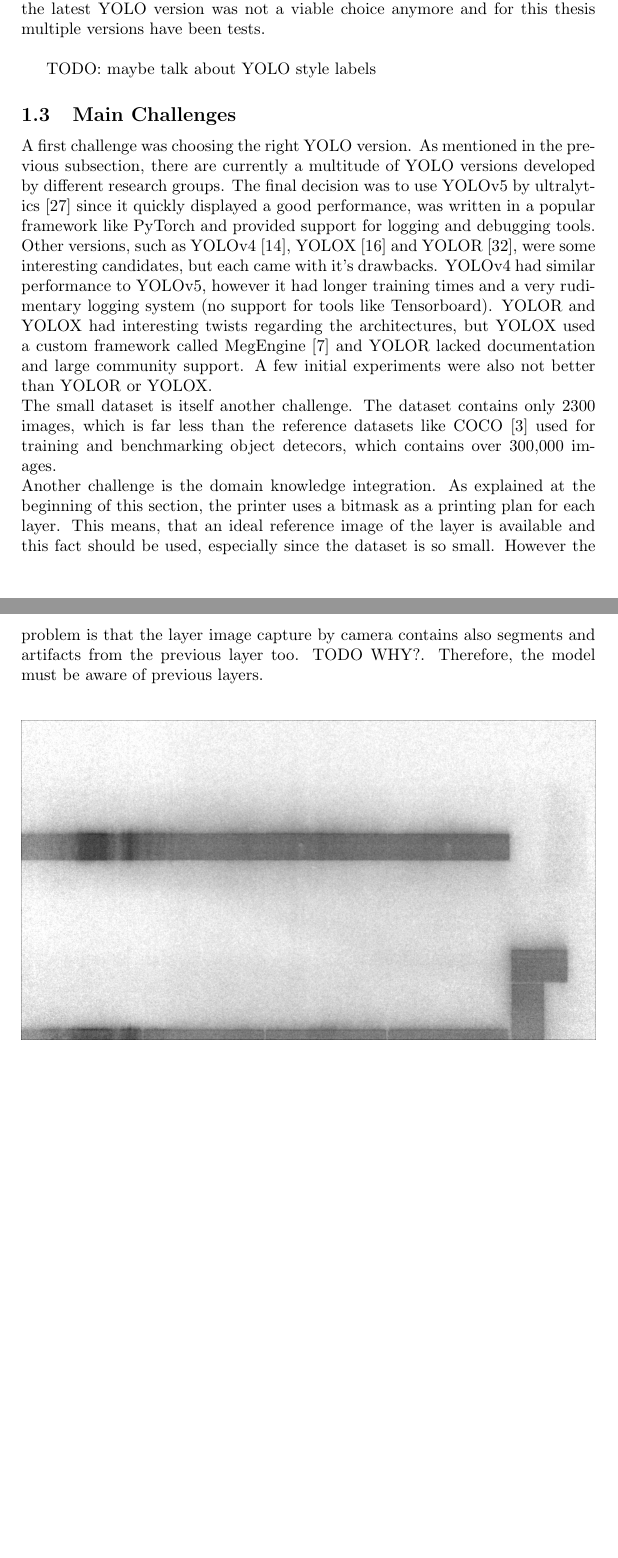
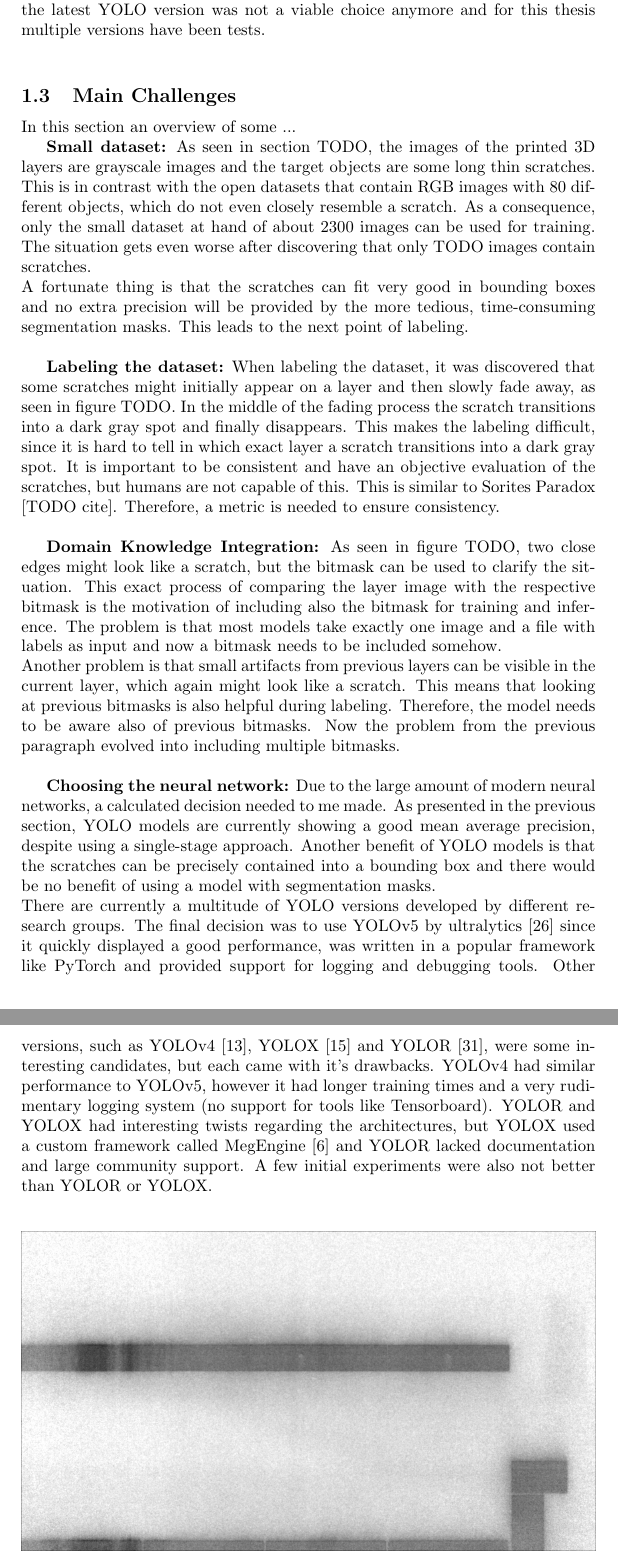
Before and after one commit to victor1cea/thesis_yolo_scratches, a LaTeX document (main.tex, which reads chapters/introduction.tex): two parts of pages 6 and 7 of 24, joined at a grey line, cut so that both start at the same text, the shorter picture padded with empty space. Compiled offline with pdfLaTeX.

Commit message:
update challenges and object detection from into

```diff
--- a/chapters/introduction.tex
+++ b/chapters/introduction.tex
@@ -81,30 +81,27 @@ This first successful initial release of YOLO was a launch pad for development o
 The backbone has the role to extract features from the image, while the neck tries to aggregate the features from different stages from the backbone. In the end the head does the prediction. Usually the backbone has a quite simple build like ResNet-101 and Darknet-53 \cite{yolov3_paper}.For feature aggregation SPP \cite{spp_paper} and FPN \cite{fpn_paper} are a popular choice . \\
 Later on, different research groups developed their own YOLO-based object detectors and non-canonical versions like YOLOv5 \cite{yolov5_git} and YOLOR \cite{yolor_paper} were created. With this many releases from different research groups, simply taking the latest YOLO version was not a viable choice anymore and for this thesis multiple versions have been tests.\\
 
-TODO: maybe talk about YOLO style labels
+\subsection{Main Challenges}
+In this section an overview of some ...
+
+\textbf{Small dataset:}
+As seen in section TODO, the images of the printed 3D layers are grayscale images and the target objects are some long thin scratches. This is in contrast with the open datasets that contain RGB images with 80 different objects, which do not even closely resemble a scratch. As a consequence, only the small dataset at hand of about 2300 images can be used for training. The situation gets even worse after discovering that only TODO images contain scratches. \\
+A fortunate thing is that the scratches can fit very good in bounding boxes and no extra precision will be provided by the more tedious, time-consuming segmentation masks. This leads to the next point of labeling. \\
+
+\textbf{Labeling the dataset:}
+When labeling the dataset, it was discovered that some scratches might initially appear on a layer and then slowly fade away, as seen in figure TODO. In the middle of the fading process the scratch transitions into a dark gray spot and finally disappears. This makes the labeling difficult, since it is hard to tell in which exact layer a scratch transitions into a dark gray spot.
+It is important to be consistent and have an objective evaluation of the scratches, but humans are not capable of this. This is similar to Sorites Paradox [TODO cite]. Therefore, a metric is needed to ensure consistency.\\
 
 
-
-\iffalse
-TODO: State of the art: RCNN, SSD, YOLO, EfficientDet(compound scaling)? \\
-Meanwhile, there are multiple versions of YOLO \cite{yolov4_paper, yolov5_git, yolov7_paper}, but some of them are not canonical versions that are developed by the original authors. One such version is YOLOv5. From a performance point of view, YOLOv5 was performing better than YOLOv4, the latest fully developed canonical version \cite{yolov7_paper}, and it had a better design from a deployment and development point of view: written in PyTorch, supports Tensorboard visualization, better documentation. \\
-YOLOv1-5 labels are bounding boxes with class id represented by 1 integer followed by 4 floats. The integer is the class id, the first 2 floats are the coordinates of the center of the bounding box and the next 2 floats are the width and height of the bounding box. The coordinates and sizes of the bounding box are normalized with respect to the image size. Additionally, an extra float can be used to represent confidence for detected bounding boxes.
-The
-\fi
-
-\subsection{Main Challenges}
-A first challenge was choosing the right YOLO version. As mentioned in the previous subsection, there are currently a multitude of YOLO versions developed by different research groups. The final decision was to use YOLOv5 by ultralytics \cite{yolov5_git} since it quickly displayed a good performance, was written in a popular framework like PyTorch and provided support for logging and debugging tools. Other versions, such as YOLOv4 \cite{yolov4_paper}, YOLOX \cite{yolox_paper} and YOLOR \cite{yolor_paper}, were some interesting candidates, but each came with it's drawbacks. YOLOv4 had similar performance to YOLOv5, however it had longer training times and a very rudimentary logging system (no support for tools like Tensorboard). YOLOR and YOLOX had interesting twists regarding the architectures, but YOLOX used a custom framework called MegEngine \cite{megengine_git} and YOLOR lacked documentation and large community support. A few initial experiments were also not better than YOLOR or YOLOX. \\
-The small dataset is itself another challenge. The dataset contains only 2300 images, which is far less than the reference datasets like COCO \cite{coco_site} used for training and benchmarking object detecors, which contains over 300,000 images. \\
-Another challenge is the domain knowledge integration. As explained at the beginning of this section, the printer uses a bitmask as a printing plan for each layer. This means, that an ideal reference image of the layer is available and this fact should be used, especially since the dataset is so small. However the problem is that the layer image capture by camera contains also segments and artifacts from the previous layer too. TODO WHY?. Therefore, the model must be aware of previous layers. \\
+\textbf{Domain Knowledge Integration:}
+As seen in figure TODO, two close edges might look like a scratch, but the bitmask can be used to clarify the situation. This exact process of comparing the layer image with the respective bitmask is the motivation of including also the bitmask for training and inference. The problem is that most models take exactly one image and a file with labels as input and now a bitmask needs to be included somehow.\\
+Another problem is that small artifacts from previous layers can be visible in the current layer, which again might look like a scratch. This means that looking at previous bitmasks is also helpful during labeling. Therefore, the model needs to be aware also of previous bitmasks. Now the problem from the previous paragraph evolved into including multiple bitmasks. \\
 
 
-\iffalse
-A prerequisite for best training results on YOLOv5 detectors is a large enough dataset with consistent labels and image variety \cite{yolov5_train_tips}. In the general case, this a trivial part, since there are many open source labeled datasets, like the COCO dataset \cite{coco}. In our case, the printing errors are not common objects that can be found in such datasets, so we need to create our own dataset and there are some challenges regarding this step.\\
-TODO: Dark spots and fine scratches as one challenge: labeling scratches
-\textbf{Dark spots:} Printindetectorsg a layer is not an instant process and the ??oxidation?? of layers is sometimes uneven, therefore the light is reflected at different strengths along the printed region. As a consequence, the camera might capture some dark marks that are hard to determine if they are scratches as seen in figure \ref{fig:layer_dark_scratch}.\\
-\textbf{Fine scratches:} Not all scratches are equal, making some of them barely visible and from an practical point of view they might be irrelevant. A metric is required for a consistent labeling. \textit{TODO: vielleicht einen Beispiel?}\\
-\textbf{Small number of samples:} YOLO based detectors require usually at least 10 000 instances per class, but in our case we have only TODO instances.
-\fi
+\textbf{Choosing the neural network:}
+Due to the large amount of modern neural networks, a calculated decision needed to me made. As presented in the previous section, YOLO models are currently showing a good mean average precision, despite using a single-stage approach. Another benefit of YOLO models is that the scratches can be precisely contained into a bounding box and there would be no benefit of using a model with segmentation masks. \\
+There are currently a multitude of YOLO versions developed by different research groups. The final decision was to use YOLOv5 by ultralytics \cite{yolov5_git} since it quickly displayed a good performance, was written in a popular framework like PyTorch and provided support for logging and debugging tools. Other versions, such as YOLOv4 \cite{yolov4_paper}, YOLOX \cite{yolox_paper} and YOLOR \cite{yolor_paper}, were some interesting candidates, but each came with it's drawbacks. YOLOv4 had similar performance to YOLOv5, however it had longer training times and a very rudimentary logging system (no support for tools like Tensorboard). YOLOR and YOLOX had interesting twists regarding the architectures, but YOLOX used a custom framework called MegEngine \cite{megengine_git} and YOLOR lacked documentation and large community support. A few initial experiments were also not better than YOLOR or YOLOX. \\
+
 
 \begin{figure}[ht]
   \centering
```
Also changed, not shown: chapters/introduction.tex (71 more changed lines).
